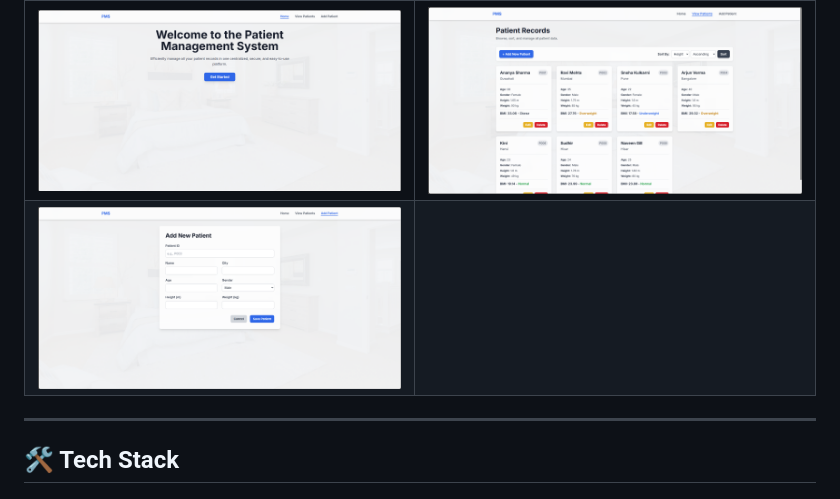
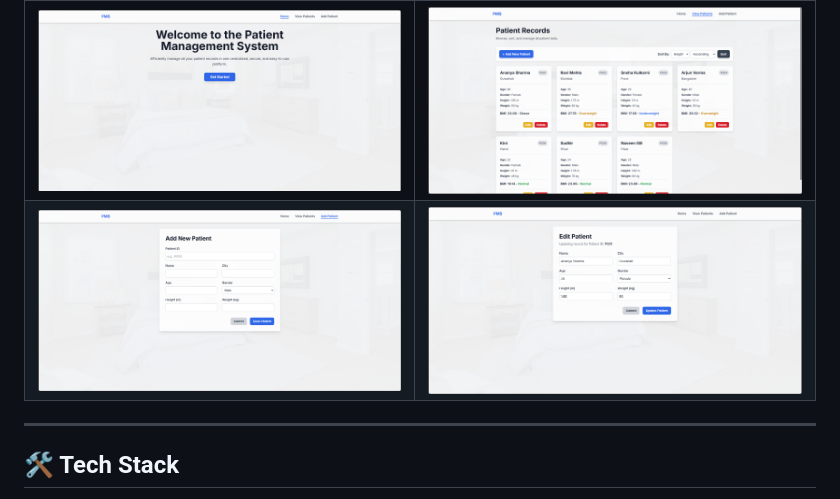
Before and after one commit to NaveenGill124/Patient-Management-System, a Markdown page: README.md, the part around the change. Rendered like a GitHub page; pictures changed too: edit_patient.png (added).

Commit message:
adding some screenshots

```diff
--- a/README.md
+++ b/README.md
@@ -25,7 +25,7 @@ Here's a look at the application in action.
 | Home Page                                                                                             | View Patients Page                                                                                               |
 | ----------------------------------------------------------------------------------------------------- | ---------------------------------------------------------------------------------------------------------------- |
 | ![Home Page Screenshot](./home.png)                            | ![View Page Screenshot](./view_patients.png)                                   |
-| ![Add Patient Page Screenshot](./add_patient.png)                                                                                               |
+| ![Add Patient Page Screenshot](./add_patient.png)  | ![Edit Patient Page Screenshot](./edit_patient.png)       |
 
 ---
 
```
